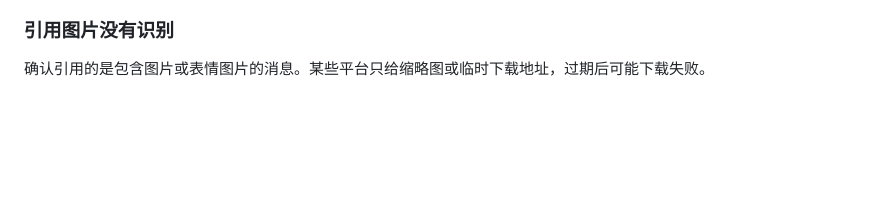
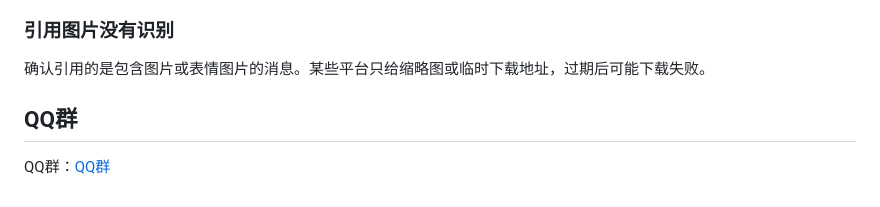
Before and after one commit to xiaoruange39/astrbot_plugin_meme_api_python, a Markdown page: README.md, the part around the change. Drawn GitHub-style; blank space fills up the shorter version.

```diff
--- a/README.md
+++ b/README.md
@@ -147,3 +147,7 @@ Plugin Page 入口中也可以切换到“屏蔽列表”，查看全局屏蔽
 ### 引用图片没有识别
 
 确认引用的是包含图片或表情图片的消息。某些平台只给缩略图或临时下载地址，过期后可能下载失败。
+
+## QQ群
+
+QQ群：[QQ群](https://qm.qq.com/q/8kdJ2Bzf6S)
```
